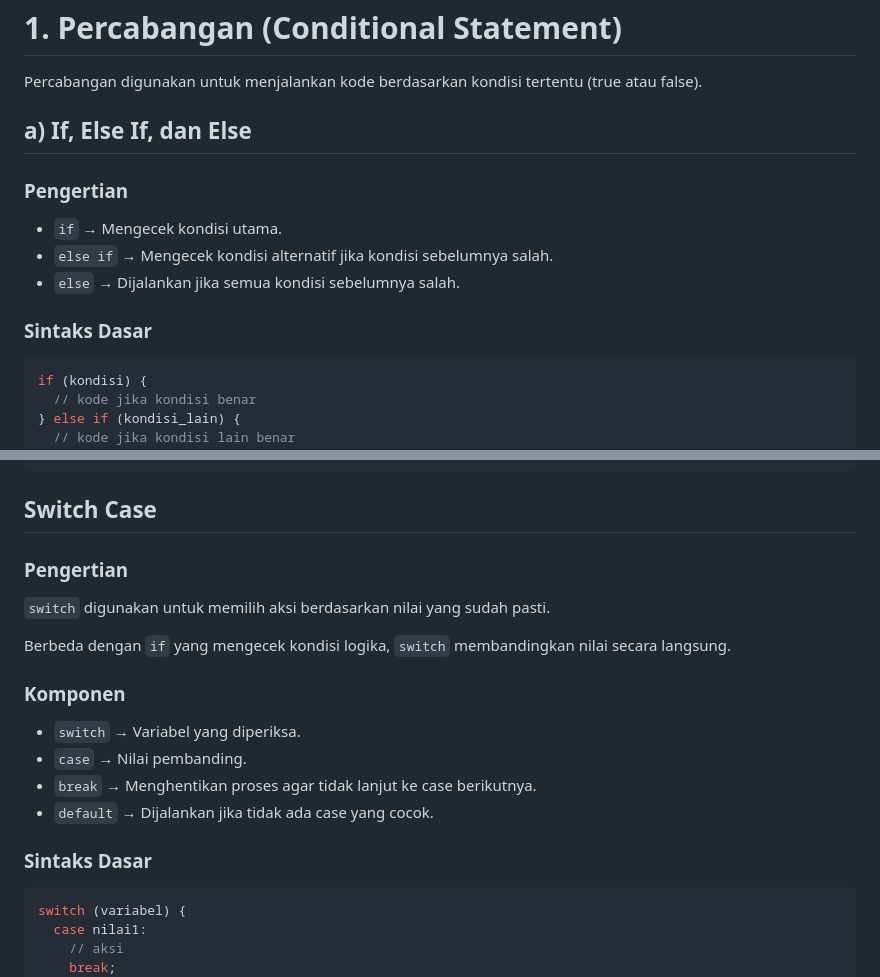
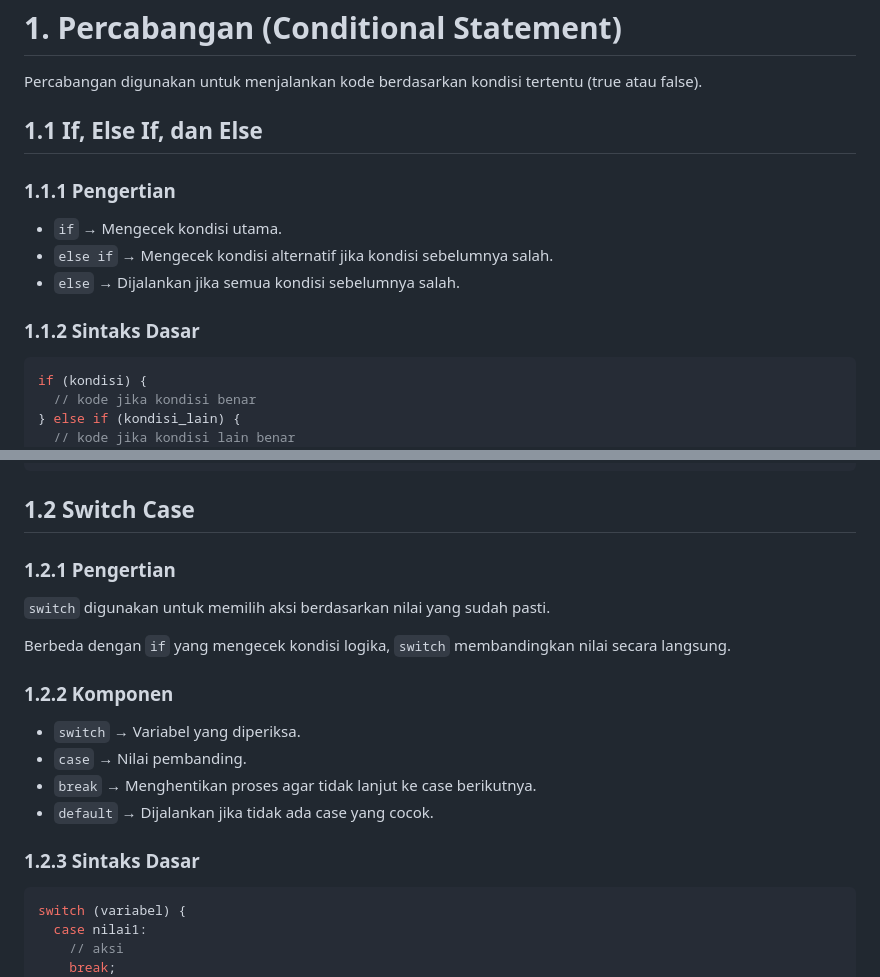
Before and after one commit to ganggamoon/dart_learn-master, a Markdown page: Pertemuan 3/materi.md, 2 parts joined by grey strips. GitHub-like rendering.

Commit message:
refactor: change style of sub bab

````diff
--- a/Pertemuan 3/materi.md
+++ b/Pertemuan 3/materi.md
@@ -1,14 +1,14 @@
 # 1. Percabangan (Conditional Statement)
 
 Percabangan digunakan untuk menjalankan kode berdasarkan kondisi tertentu (true atau false).
-## a) If, Else If, dan Else
-### Pengertian
+## 1.1 If, Else If, dan Else
+### 1.1.1 Pengertian
 
 - `if` → Mengecek kondisi utama.
 - `else if` → Mengecek kondisi alternatif jika kondisi sebelumnya salah.
 - `else` → Dijalankan jika semua kondisi sebelumnya salah.
 
-### Sintaks Dasar
+### 1.1.2 Sintaks Dasar
 
 ```dart
 if (kondisi) {
@@ -40,22 +40,22 @@ void main() {
 }
 ```
 
-## Switch Case
+## 1.2 Switch Case
 
-### Pengertian
+### 1.2.1 Pengertian
 
 `switch` digunakan untuk memilih aksi berdasarkan nilai yang sudah pasti.
 
 Berbeda dengan `if` yang mengecek kondisi logika, `switch` membandingkan nilai secara langsung.
 
-### Komponen
+### 1.2.2 Komponen
 
 - `switch` → Variabel yang diperiksa.
 - `case` → Nilai pembanding.
 - `break` → Menghentikan proses agar tidak lanjut ke case berikutnya.
 - `default` → Dijalankan jika tidak ada case yang cocok.
 
-### Sintaks Dasar
+### 1.2.3 Sintaks Dasar
 
 ```dart
 switch (variabel) {
````
